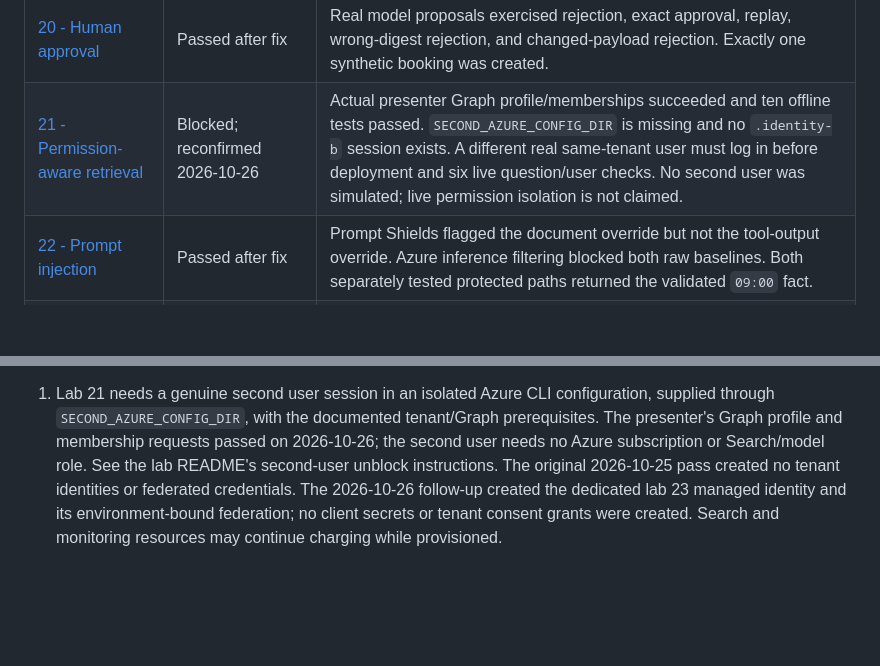
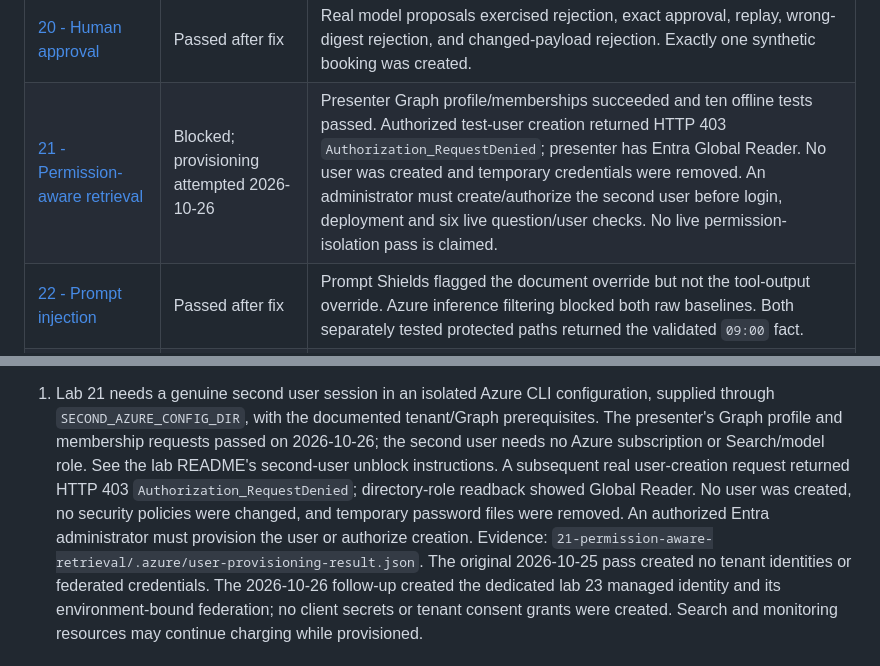
Before and after one commit to mifurm/FoundryWorkshopDEMOS, a Markdown page: tests.md, 2 parts joined by grey strips. GitHub-like rendering; blank space fills up the shorter version.

```diff
--- a/tests.md
+++ b/tests.md
@@ -190,7 +190,7 @@ Mocked tests and successful ARM deployment alone are not counted as live passes.
 | [18 - Agent tracing](./18-agent-tracing/README.md) | Passed | Queried nine actually ingested correlated spans. Observed the slow tool at 2005 ms and verified the failed tool's failure flag and safe error label. |
 | [19 - Conversation state](./19-conversation-state/README.md) | Passed | 18 real calls verified the default scenario, separate-process persistence/resume, session isolation, history truncation, reset, and deletion. |
 | [20 - Human approval](./20-human-approval/README.md) | Passed after fix | Real model proposals exercised rejection, exact approval, replay, wrong-digest rejection, and changed-payload rejection. Exactly one synthetic booking was created. |
-| [21 - Permission-aware retrieval](./21-permission-aware-retrieval/README.md) | Blocked; reconfirmed 2026-10-26 | Actual presenter Graph profile/memberships succeeded and ten offline tests passed. `SECOND_AZURE_CONFIG_DIR` is missing and no `.identity-b` session exists. A different real same-tenant user must log in before deployment and six live question/user checks. No second user was simulated; live permission isolation is not claimed. |
+| [21 - Permission-aware retrieval](./21-permission-aware-retrieval/README.md) | Blocked; provisioning attempted 2026-10-26 | Presenter Graph profile/memberships succeeded and ten offline tests passed. Authorized test-user creation returned HTTP 403 `Authorization_RequestDenied`; presenter has Entra Global Reader. No user was created and temporary credentials were removed. An administrator must create/authorize the second user before login, deployment and six live question/user checks. No live permission-isolation pass is claimed. |
 | [22 - Prompt injection](./22-prompt-injection/README.md) | Passed after fix | Prompt Shields flagged the document override but not the tool-output override. Azure inference filtering blocked both raw baselines. Both separately tested protected paths returned the validated `09:00` fact. |
 | [23 - Evaluation CI/CD](./23-evaluation-cicd/README.md) | Passed, including GitHub on 2026-10-26 | [Baseline Actions run](https://github.com/mifurm/FoundryWorkshopDEMOS/actions/runs/40281692169) succeeded at 100% correctness/100% coherence. [Regression Actions run](https://github.com/mifurm/FoundryWorkshopDEMOS/actions/runs/40281830195) failed at the intended gate with 0% correctness/100% coherence. Both used real OIDC login, environment approval, and uploaded verified cloud reports. |
 | [24 - Agent lifecycle](./24-agent-lifecycle/README.md) | Passed | Published the actual application, verified six endpoint responses across versions 1 -> 2 -> 1, confirmed three successful Activity Log writes and final ARM version-1 readback. |
@@ -282,6 +282,12 @@ To complete the remaining live coverage:
    tenant/Graph prerequisites. The presenter's Graph profile and membership
    requests passed on 2026-10-26; the second user needs no Azure subscription or
    Search/model role. See the lab README's second-user unblock instructions.
+   A subsequent real user-creation request returned HTTP 403
+   `Authorization_RequestDenied`; directory-role readback showed Global Reader.
+   No user was created, no security policies were changed, and temporary password
+   files were removed. An authorized Entra administrator must provision the user
+   or authorize creation. Evidence:
+   `21-permission-aware-retrieval/.azure/user-provisioning-result.json`.
 The original 2026-10-25 pass created no tenant identities or federated credentials.
 The 2026-10-26 follow-up created the dedicated lab 23 managed identity and its
 environment-bound federation; no client secrets or tenant consent grants were
```
Also changed, not shown: 21-permission-aware-retrieval/README.md (+9 -0 lines), BACKLOG.md (+11 -1 lines).
